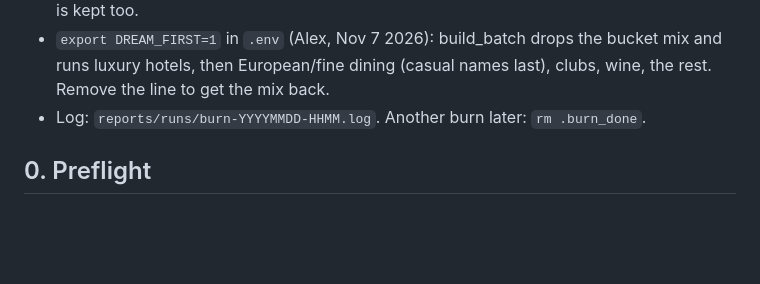
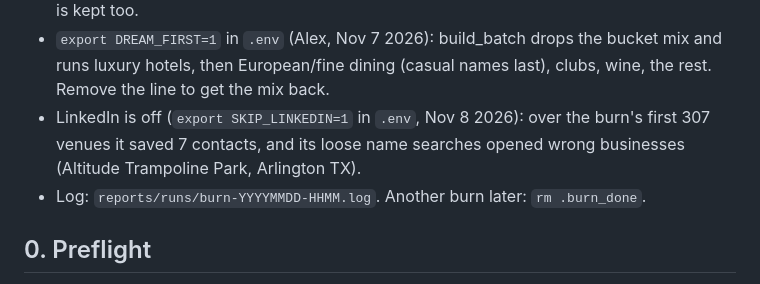
Before and after one commit to atdi1029-byte/gig-outreach, a Markdown page: CLAUDE.md, the part around the change. GitHub-like rendering; blank space fills up the shorter version.

Commit message:
Runbook: LinkedIn step off (7 contacts in 307 tries)
Co-Authored-By: Claude Opus 5.5 <noreply@anthropic.com>
Claude-Session: https://claude.ai/code/session_01X6LS383RKhVq8bujmk78Wk

```diff
--- a/CLAUDE.md
+++ b/CLAUDE.md
@@ -178,6 +178,8 @@ outreach stuff for a couple months", "which ever runs out first ill probably sto
   `night-state.json` `audit_pending` and run first when it's back; fix_pending is kept too.
 - `export DREAM_FIRST=1` in `.env` (Alex, Nov 7 2026): build_batch drops the bucket mix and runs luxury hotels, then
   European/fine dining (casual names last), clubs, wine, the rest. Remove the line to get the mix back.
+- LinkedIn is off (`export SKIP_LINKEDIN=1` in `.env`, Nov 8 2026): over the burn's first 307 venues it saved 7
+  contacts, and its loose name searches opened wrong businesses (Altitude Trampoline Park, Arlington TX).
 - Log: `reports/runs/burn-YYYYMMDD-HHMM.log`. Another burn later: `rm .burn_done`.
 
 ## 0. Preflight
```
